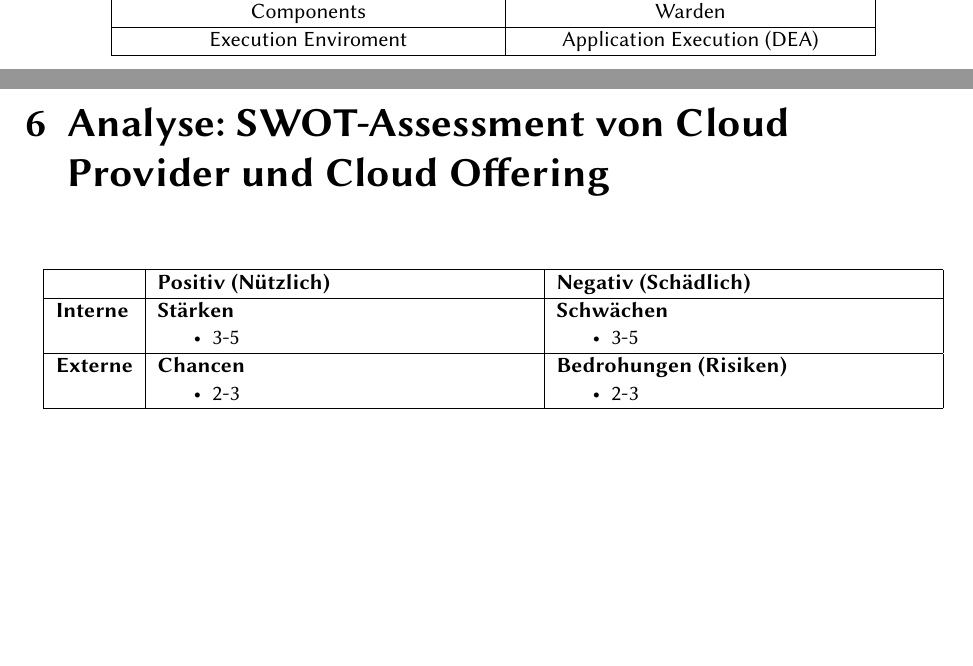
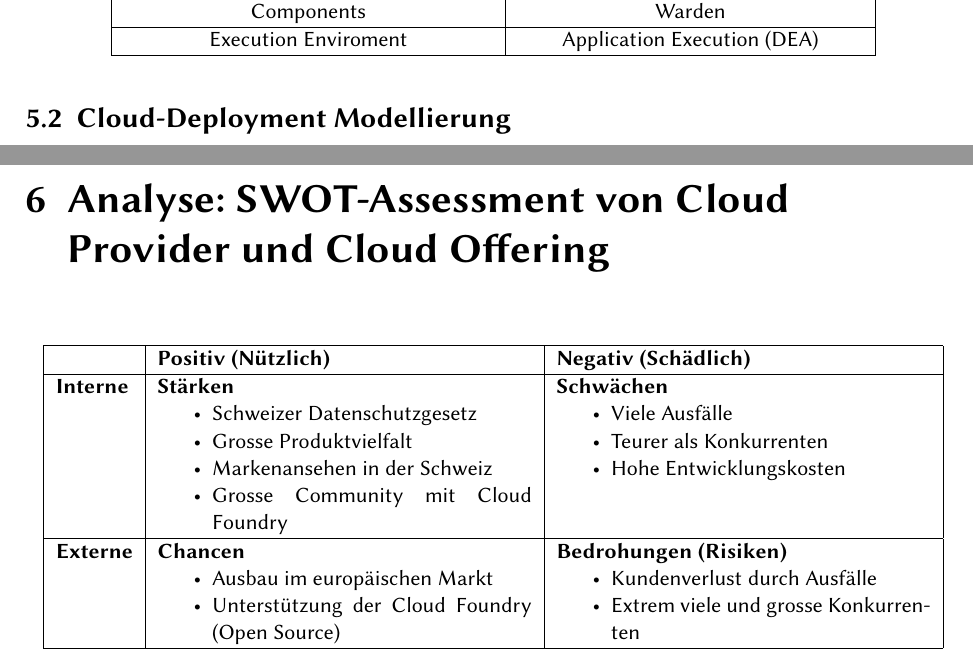
Before and after one commit to xsicht/Cloud-Solutions_Analysis-Application-Design, a LaTeX thesis (documentation.tex, which reads chapter/swisscom.tex): two parts of pages 24 and 25 of 28, joined at a grey line, cut so that both start at the same text, the shorter picture padded with empty space. Compiled offline with pdfLaTeX.

Commit message:
Stakeholder

```diff
--- a/chapter/swisscom.tex
+++ b/chapter/swisscom.tex
@@ -210,6 +210,9 @@ Execution Enviroment & Application Execution (DEA) \\
 \end{tabular}
 \end{table}
 
+\section{Cloud-Deployment Modellierung}
+
+
 \chapter{Analyse: SWOT-Assessment von Cloud Provider und Cloud Offering}
 \begin{table}[H]
 \begin{tabular}{|l|p{0.4\textwidth}|p{0.4\textwidth}|}
@@ -217,22 +220,28 @@ Execution Enviroment & Application Execution (DEA) \\
  & \textbf{Positiv (Nützlich)}  & \textbf{Negativ (Schädlich)} \\ \hline
 \textbf{Interne} & \textbf{Stärken}
 \begin{itemize}
-\item 3-5
+\item Schweizer Datenschutzgesetz
+\item Grosse Produktvielfalt
+\item Markenansehen in der Schweiz
+\item Grosse Community mit Cloud Foundry
 \end{itemize}
 
 & \textbf{Schwächen}
 \begin{itemize}
-\item 3-5
+\item Viele Ausfälle
+\item Teurer als Konkurrenten
+\item Hohe Entwicklungskosten
 \end{itemize}
-
 \\ \hline
 \textbf{Externe} & \textbf{Chancen}
 \begin{itemize}
-\item 2-3
+\item Ausbau im europäischen Markt
+\item Unterstützung der Cloud Foundry (Open Source)
 \end{itemize}&
 \textbf{Bedrohungen (Risiken)}
  \begin{itemize}
-\item 2-3
+\item Kundenverlust durch Ausfälle
+\item Extrem viele und grosse Konkurrenten
 \end{itemize}
 \\ \hline
 \end{tabular}
```
Also changed, not shown: documentation.pdf.
